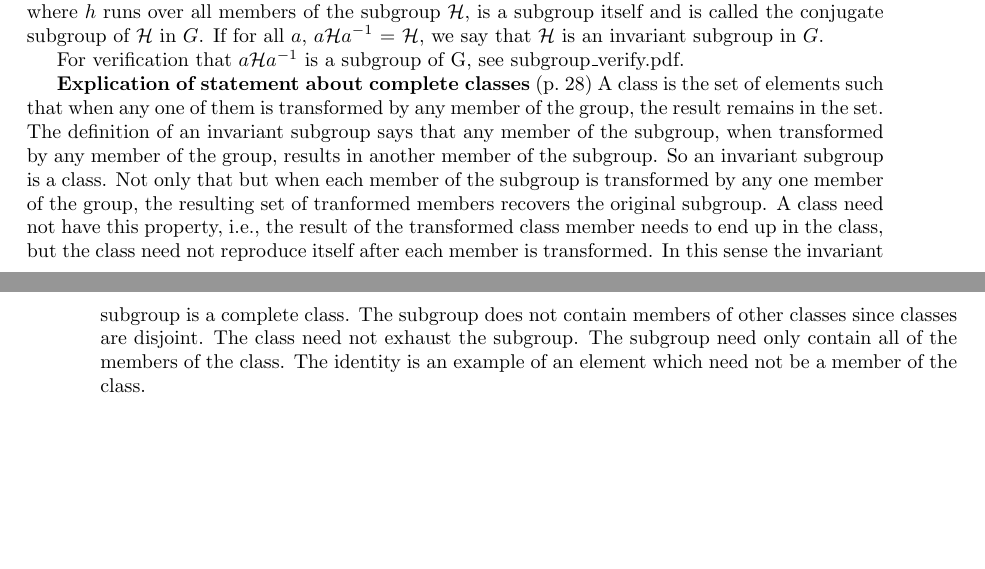
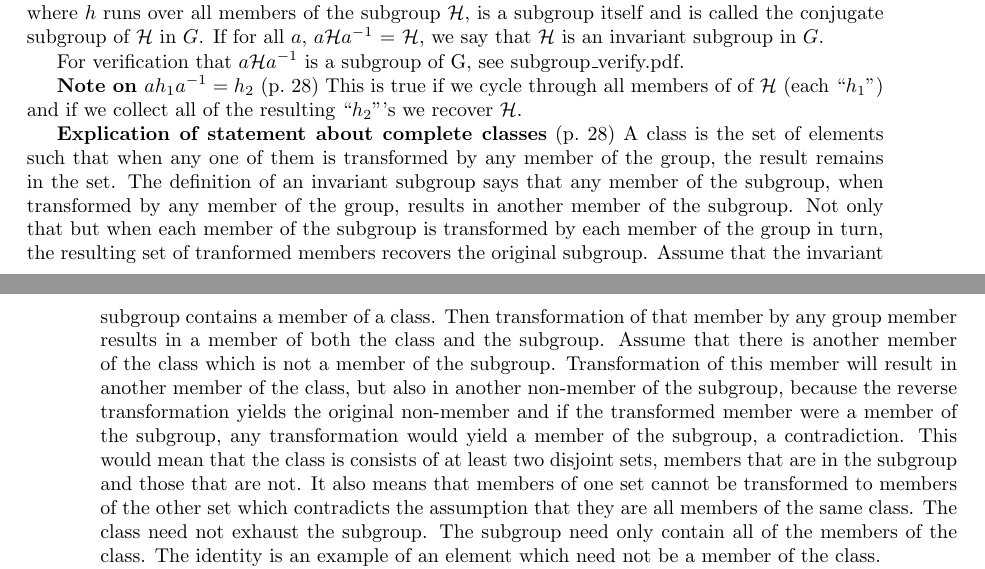
Before and after one commit to markito3/docs, a LaTeX thesis (hamermesh_notes/hamermesh_notes.tex, which reads hamermesh_notes/chapter_01.tex): two parts of pages 7 and 8 of 12, joined at a grey line, cut so that both start at the same text, the shorter picture padded with empty space. Compiled offline with pdfLaTeX.

Commit message:
add explication

```diff
--- a/hamermesh_notes/chapter_01.tex
+++ b/hamermesh_notes/chapter_01.tex
@@ -426,23 +426,34 @@ invariant subgroup in $G$.
 For verification that $a\mathcal Ha^{-1}$ is a subgroup of G, see
 subgroup\_verify.pdf.
 
+{\bf Note on $ah_1a^{-1} = h_2$} (p.\ 28) This is true if we cycle
+through all members of of $\mathcal H$ (each ``$h_1$'') and if we collect
+all of the resulting ``$h_2$'''s we recover $\mathcal H$.
+
 {\bf Explication of statement about complete classes} (p.\ 28) A class
 is the set of elements such that when any one of them is transformed
 by any member of the group, the result remains in the set. The
 definition of an invariant subgroup says that any member of the
 subgroup, when transformed by any member of the group, results in
-another member of the subgroup. So an invariant subgroup is a
-class. Not only that but when each member of the subgroup is
-transformed by any one member of the group, the resulting set of
-tranformed members recovers the original subgroup. A class need not
-have this property, i.e., the result of the transformed class member
-needs to end up in the class, but the class need not reproduce itself
-after each member is transformed. In this sense the invariant subgroup
-is a complete class. The subgroup does not contain members of other
-classes since classes are disjoint. The class need not exhaust the
-subgroup. The subgroup need only contain all of the members of the
-class. The identity is an example of an element which need not be a
-member of the class.
+another member of the subgroup.  Not only that but when each member of
+the subgroup is transformed by each member of the group in turn, the
+resulting set of tranformed members recovers the original
+subgroup. Assume that the invariant subgroup contains a member of a
+class. Then transformation of that member by any group member results
+in a member of both the class and the subgroup. Assume that there is
+another member of the class which is not a member of the
+subgroup. Transformation of this member will result in another member
+of the class, but also in another non-member of the subgroup, because
+the reverse transformation yields the original non-member and if the
+transformed member were a member of the subgroup, any transformation
+would yield a member of the subgroup, a contradiction. This would mean
+that the class is consists of at least two disjoint sets, members that
+are in the subgroup and those that are not. It also means that members
+of one set cannot be transformed to members of the other set which
+contradicts the assumption that they are all members of the same
+class. The class need not exhaust the subgroup. The subgroup need only
+contain all of the members of the class. The identity is an example of
+an element which need not be a member of the class.
 
 ...isomorphism for group...a one-to-one correspondences was set up
 between elements $a$ of group $G$ and elements $a^\prime$ in a group
```
